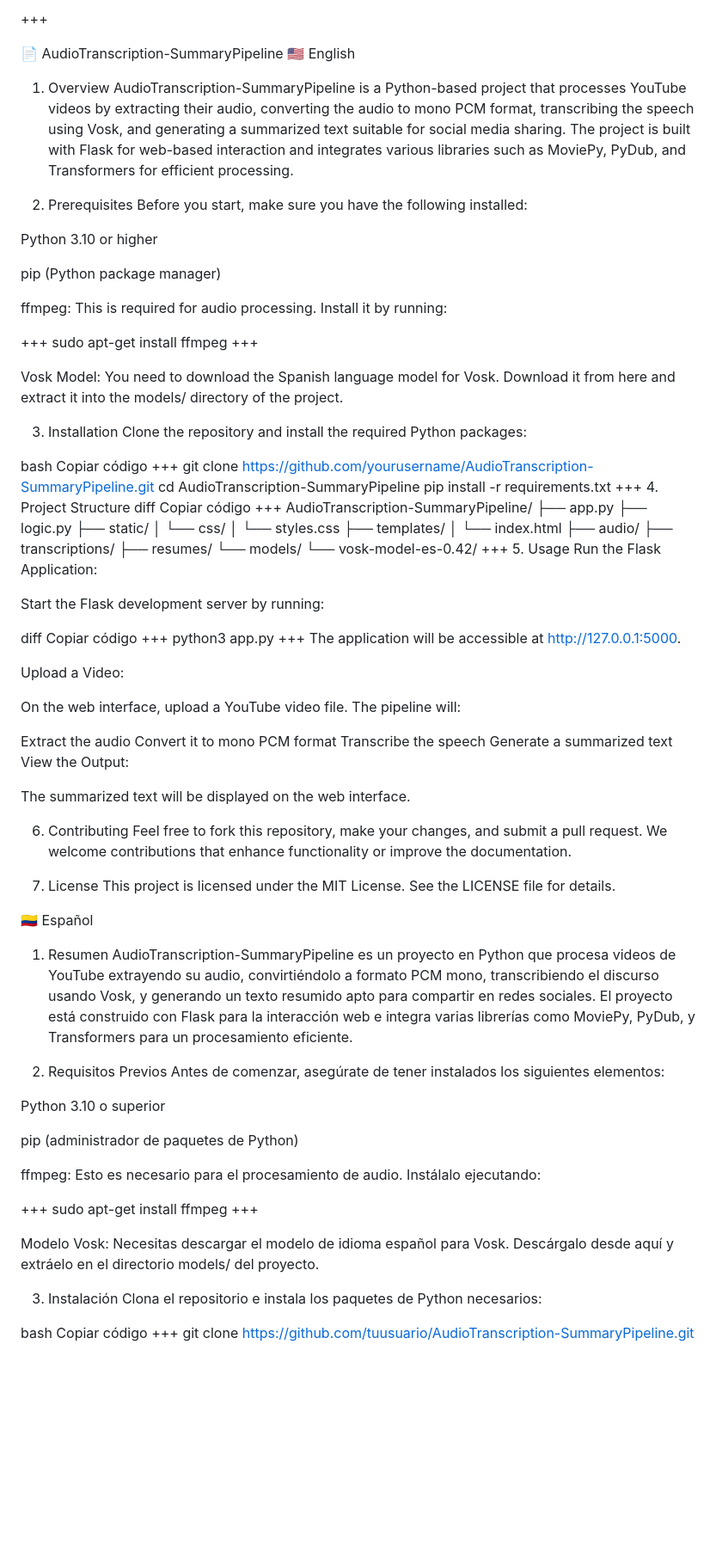
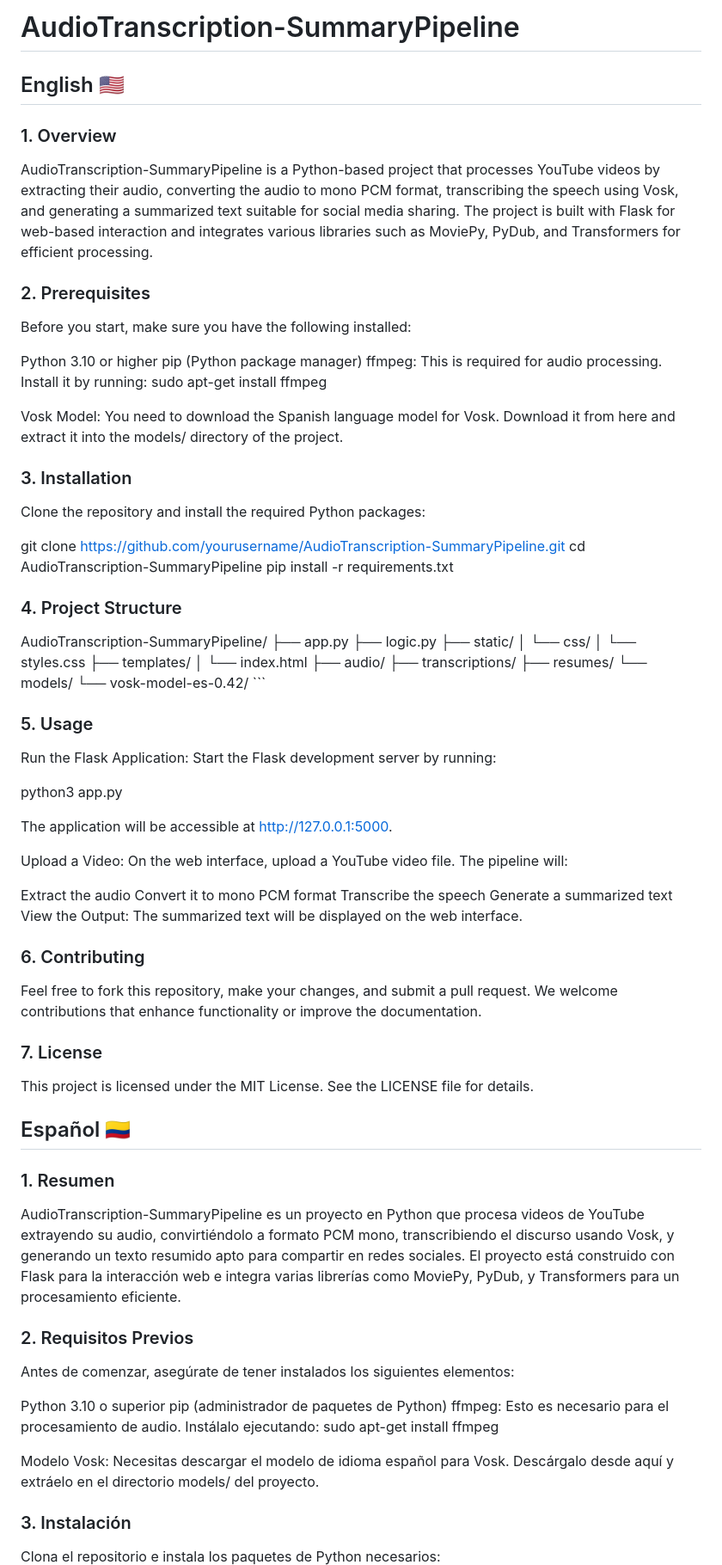
Before and after one commit to joanroamora/AudioTranscription-SummaryPipeline, a Markdown page: README.MD, the part around one of its changes. Shown at 86% size. Drawn GitHub-style; blank space fills up the shorter version.

````diff
--- a/README.MD
+++ b/README.MD
@@ -1,39 +1,26 @@
-+++
-
-📄 AudioTranscription-SummaryPipeline
-🇺🇸 English
-1. Overview
+# AudioTranscription-SummaryPipeline
+## English 🇺🇸
+###  1. Overview
 AudioTranscription-SummaryPipeline is a Python-based project that processes YouTube videos by extracting their audio, converting the audio to mono PCM format, transcribing the speech using Vosk, and generating a summarized text suitable for social media sharing. The project is built with Flask for web-based interaction and integrates various libraries such as MoviePy, PyDub, and Transformers for efficient processing.
 
-2. Prerequisites
+###  2. Prerequisites
 Before you start, make sure you have the following installed:
 
 Python 3.10 or higher
-
 pip (Python package manager)
-
 ffmpeg: This is required for audio processing. Install it by running:
-
-+++
 sudo apt-get install ffmpeg
-+++
 
 Vosk Model: You need to download the Spanish language model for Vosk. Download it from here and extract it into the models/ directory of the project.
-
-3. Installation
+###  3. Installation
 Clone the repository and install the required Python packages:
 
-bash
-Copiar código
-+++
 git clone https://github.com/yourusername/AudioTranscription-SummaryPipeline.git
 cd AudioTranscription-SummaryPipeline
 pip install -r requirements.txt
-+++
-4. Project Structure
-diff
-Copiar código
-+++
+
+###  4. Project Structure
+
 AudioTranscription-SummaryPipeline/
 ├── app.py
 ├── logic.py
@@ -47,21 +34,17 @@ AudioTranscription-SummaryPipeline/
 ├── resumes/
 └── models/
     └── vosk-model-es-0.42/
-+++
-5. Usage
+    ```
+
+### 5. Usage
 Run the Flask Application:
-
 Start the Flask development server by running:
 
-diff
-Copiar código
-+++
 python3 app.py
-+++
-The application will be accessible at http://127.0.0.1:5000.
+
+The application will be accessible at <http://127.0.0.1:5000>.
 
 Upload a Video:
-
 On the web interface, upload a YouTube video file. The pipeline will:
 
 Extract the audio
@@ -69,40 +52,30 @@ Convert it to mono PCM format
 Transcribe the speech
 Generate a summarized text
 View the Output:
-
 The summarized text will be displayed on the web interface.
 
-6. Contributing
+### 6. Contributing
 Feel free to fork this repository, make your changes, and submit a pull request. We welcome contributions that enhance functionality or improve the documentation.
 
-7. License
+### 7. License
 This project is licensed under the MIT License. See the LICENSE file for details.
 
-🇨🇴 Español
-1. Resumen
+## Español 🇨🇴
+### 1. Resumen
 AudioTranscription-SummaryPipeline es un proyecto en Python que procesa videos de YouTube extrayendo su audio, convirtiéndolo a formato PCM mono, transcribiendo el discurso usando Vosk, y generando un texto resumido apto para compartir en redes sociales. El proyecto está construido con Flask para la interacción web e integra varias librerías como MoviePy, PyDub, y Transformers para un procesamiento eficiente.
 
-2. Requisitos Previos
+### 2. Requisitos Previos
 Antes de comenzar, asegúrate de tener instalados los siguientes elementos:
 
 Python 3.10 o superior
-
 pip (administrador de paquetes de Python)
-
 ffmpeg: Esto es necesario para el procesamiento de audio. Instálalo ejecutando:
-
-+++
 sudo apt-get install ffmpeg
-+++
 
 Modelo Vosk: Necesitas descargar el modelo de idioma español para Vosk. Descárgalo desde aquí y extráelo en el directorio models/ del proyecto.
-
-3. Instalación
+### 3. Instalación
 Clona el repositorio e instala los paquetes de Python necesarios:
 
-bash
-Copiar código
-+++
 git clone https://github.com/tuusuario/AudioTranscription-SummaryPipeline.git
 cd AudioTranscription-SummaryPipeline
 pip install -r requirements.txt
````
Also changed, not shown: other parts of README.MD (+8 -18 lines).
